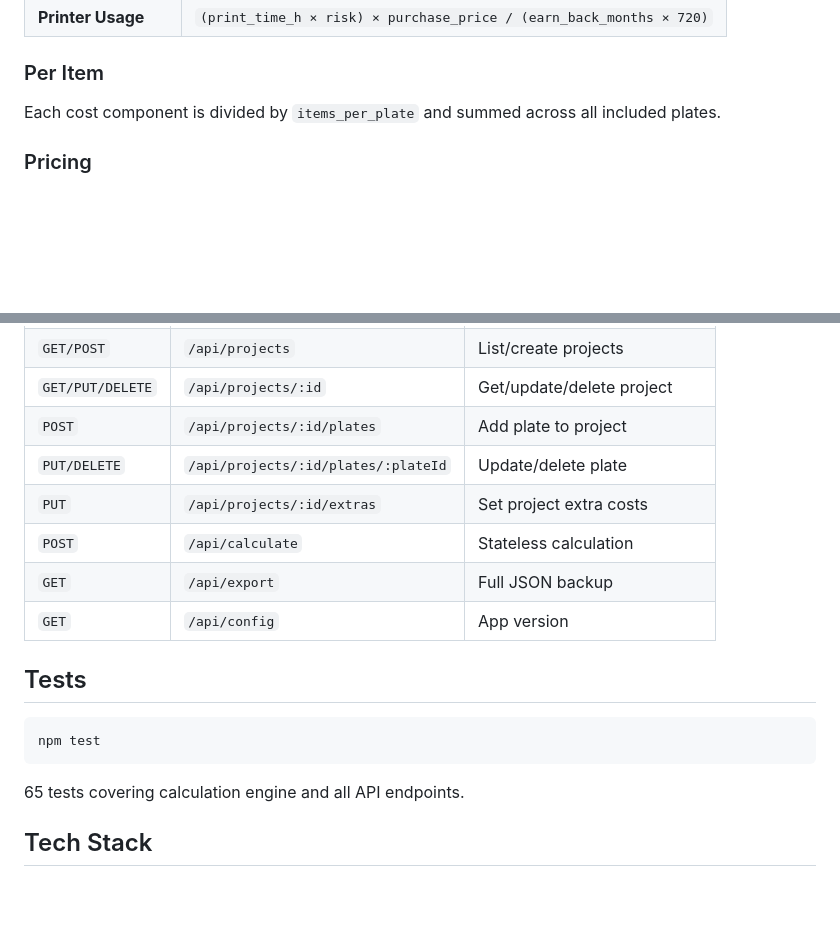
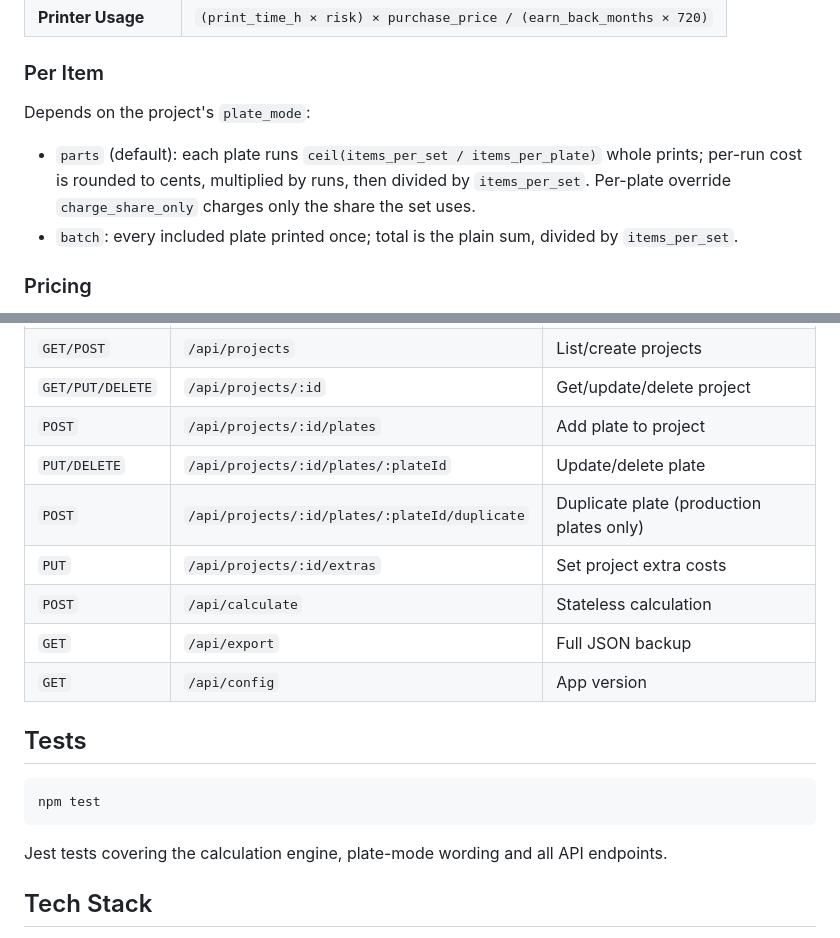
Before and after one commit to dirkvranckaert/3d-project-calculator, a Markdown page: README.md, 2 parts joined by grey strips. Drawn GitHub-style; blank space fills up the shorter version.

Commit message:
docs: sync plate mode, PR flow, test-flake fix
Co-Authored-By: Claude Opus 5.5 <noreply@anthropic.com>

````diff
--- a/README.md
+++ b/README.md
@@ -31,7 +31,10 @@ A web-based cost estimation and pricing tool for 3D printing projects. Calculate
 
 ### Per Item
 
-Each cost component is divided by `items_per_plate` and summed across all included plates.
+Depends on the project's `plate_mode`:
+
+- `parts` (default): each plate runs `ceil(items_per_set / items_per_plate)` whole prints; per-run cost is rounded to cents, multiplied by runs, then divided by `items_per_set`. Per-plate override `charge_share_only` charges only the share the set uses.
+- `batch`: every included plate printed once; total is the plain sum, divided by `items_per_set`.
 
 ### Pricing
 
@@ -155,6 +158,7 @@ Packaging, hardware, shipping items:
 | `GET/PUT/DELETE` | `/api/projects/:id` | Get/update/delete project |
 | `POST` | `/api/projects/:id/plates` | Add plate to project |
 | `PUT/DELETE` | `/api/projects/:id/plates/:plateId` | Update/delete plate |
+| `POST` | `/api/projects/:id/plates/:plateId/duplicate` | Duplicate plate (production plates only) |
 | `PUT` | `/api/projects/:id/extras` | Set project extra costs |
 | `POST` | `/api/calculate` | Stateless calculation |
 | `GET` | `/api/export` | Full JSON backup |
@@ -166,7 +170,7 @@ Packaging, hardware, shipping items:
 npm test
 ```
 
-65 tests covering calculation engine and all API endpoints.
+Jest tests covering the calculation engine, plate-mode wording and all API endpoints.
 
 ## Tech Stack
 
````
Also changed, not shown: CLAUDE.md (+24 -10 lines).
